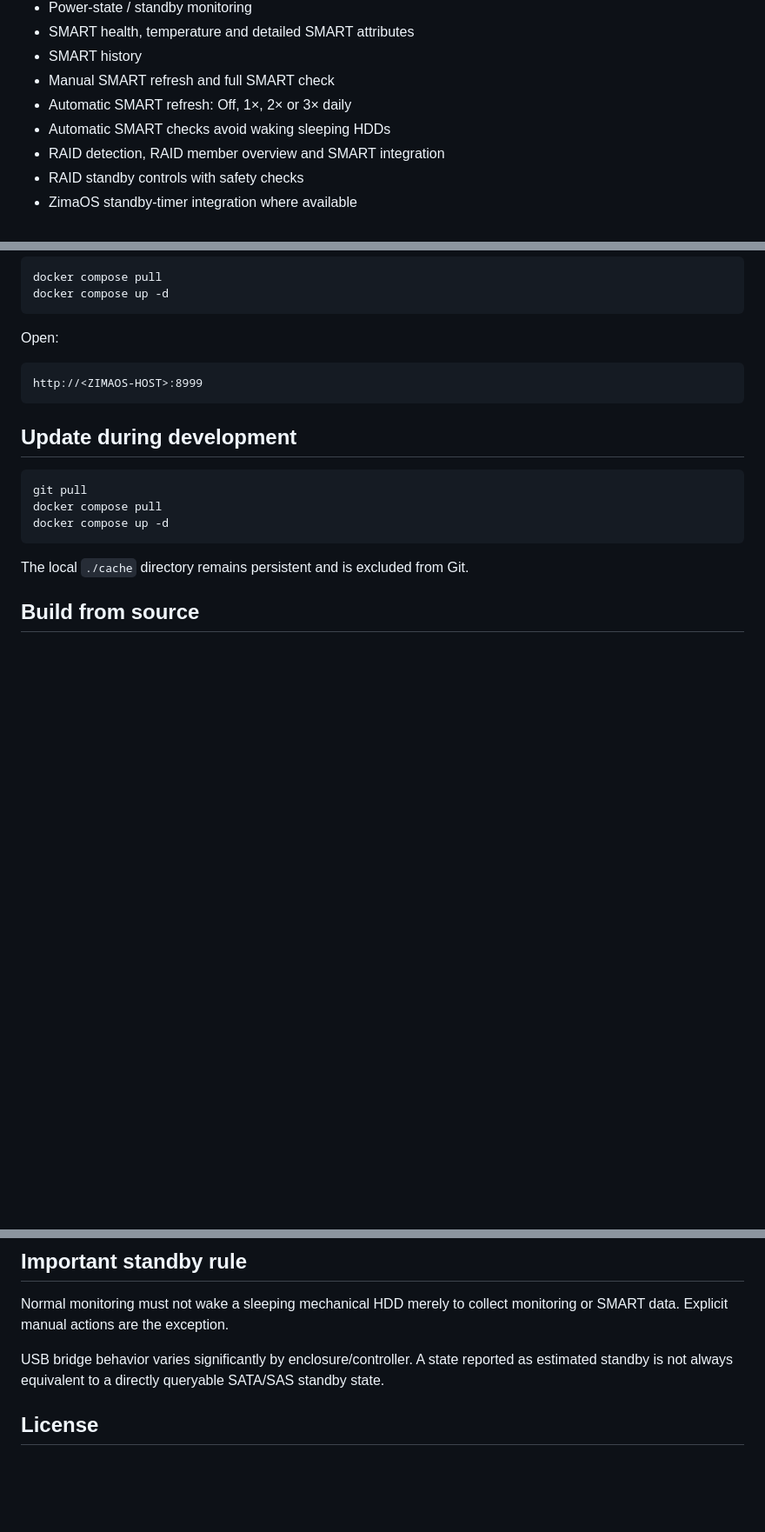
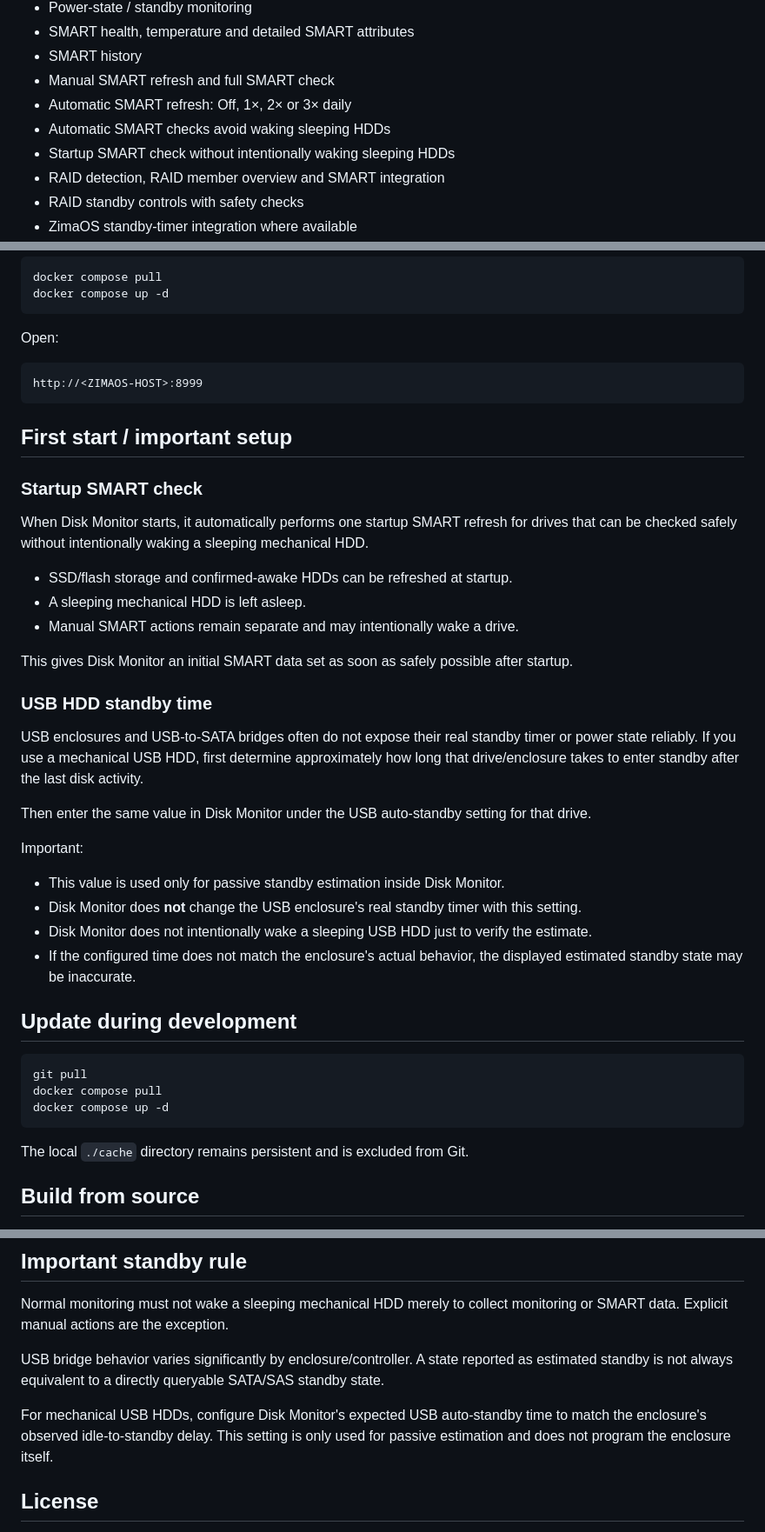
Before and after one commit to isanto1306/Disk-Monitor, a Markdown page: README.md, 3 parts joined by grey strips. Shown at 87% size. Drawn GitHub-style; blank space fills up the shorter version.

Commit message:
Document startup SMART check and USB standby setup

````diff
--- a/README.md
+++ b/README.md
@@ -27,6 +27,7 @@ ghcr.io/isanto1306/disk-monitor:latest
 - Manual SMART refresh and full SMART check
 - Automatic SMART refresh: Off, 1×, 2× or 3× daily
 - Automatic SMART checks avoid waking sleeping HDDs
+- Startup SMART check without intentionally waking sleeping HDDs
 - RAID detection, RAID member overview and SMART integration
 - RAID standby controls with safety checks
 - ZimaOS standby-timer integration where available
@@ -95,6 +96,31 @@ Open:
 http://<ZIMAOS-HOST>:8999
 ```
 
+## First start / important setup
+
+### Startup SMART check
+
+When Disk Monitor starts, it automatically performs one startup SMART refresh for drives that can be checked safely without intentionally waking a sleeping mechanical HDD.
+
+- SSD/flash storage and confirmed-awake HDDs can be refreshed at startup.
+- A sleeping mechanical HDD is left asleep.
+- Manual SMART actions remain separate and may intentionally wake a drive.
+
+This gives Disk Monitor an initial SMART data set as soon as safely possible after startup.
+
+### USB HDD standby time
+
+USB enclosures and USB-to-SATA bridges often do not expose their real standby timer or power state reliably. If you use a mechanical USB HDD, first determine approximately how long that drive/enclosure takes to enter standby after the last disk activity.
+
+Then enter the same value in Disk Monitor under the USB auto-standby setting for that drive.
+
+Important:
+
+- This value is used only for passive standby estimation inside Disk Monitor.
+- Disk Monitor does **not** change the USB enclosure's real standby timer with this setting.
+- Disk Monitor does not intentionally wake a sleeping USB HDD just to verify the estimate.
+- If the configured time does not match the enclosure's actual behavior, the displayed estimated standby state may be inaccurate.
+
 ## Update during development
 
 ```bash
@@ -119,6 +145,8 @@ Normal monitoring must not wake a sleeping mechanical HDD merely to collect moni
 
 USB bridge behavior varies significantly by enclosure/controller. A state reported as estimated standby is not always equivalent to a directly queryable SATA/SAS standby state.
 
+For mechanical USB HDDs, configure Disk Monitor's expected USB auto-standby time to match the enclosure's observed idle-to-standby delay. This setting is only used for passive estimation and does not program the enclosure itself.
+
 ## License
 
 No license is included yet. Until a license is added, normal copyright rules apply; the repository being public does not automatically grant reuse, modification or redistribution rights.
````
